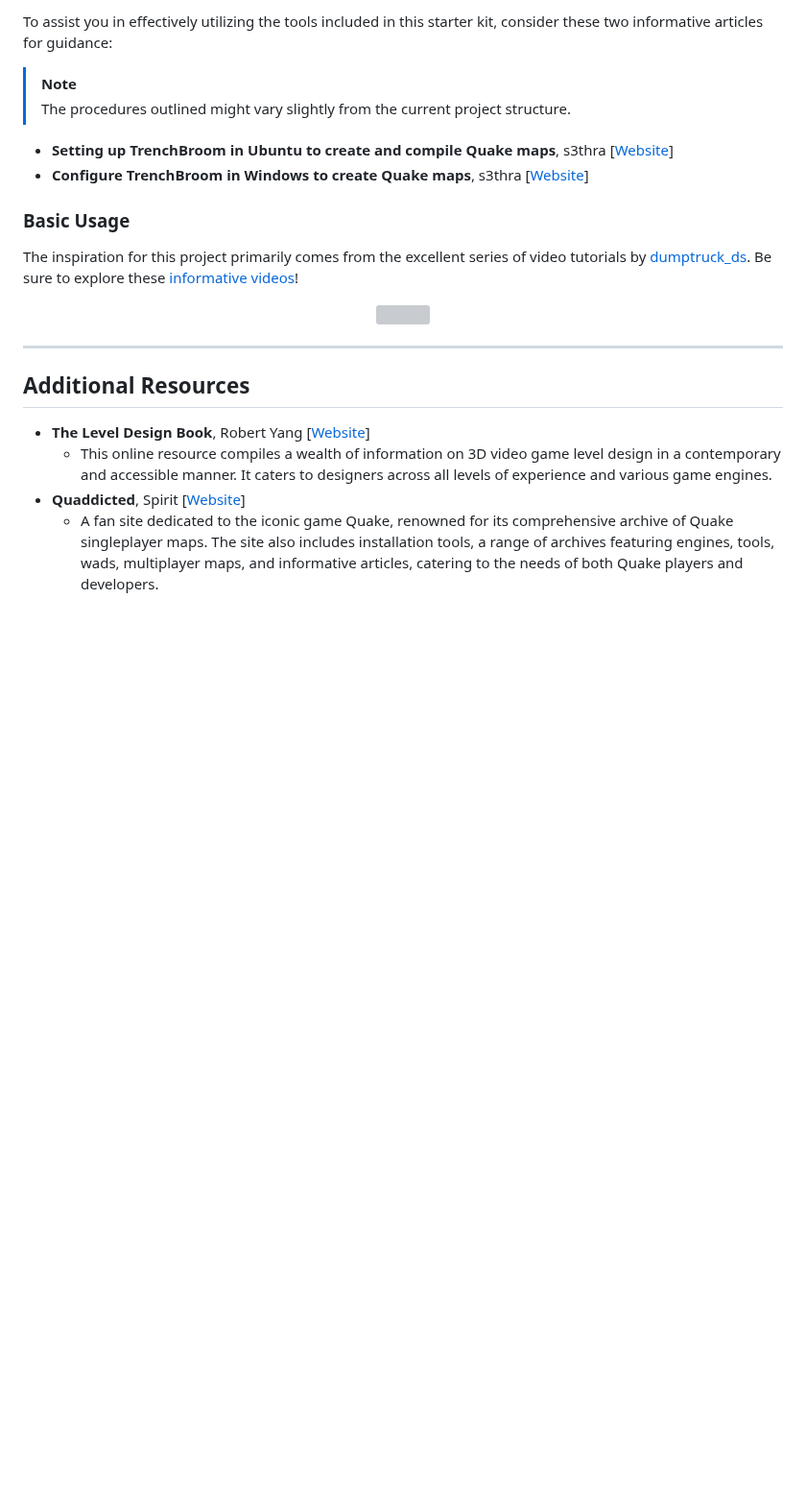
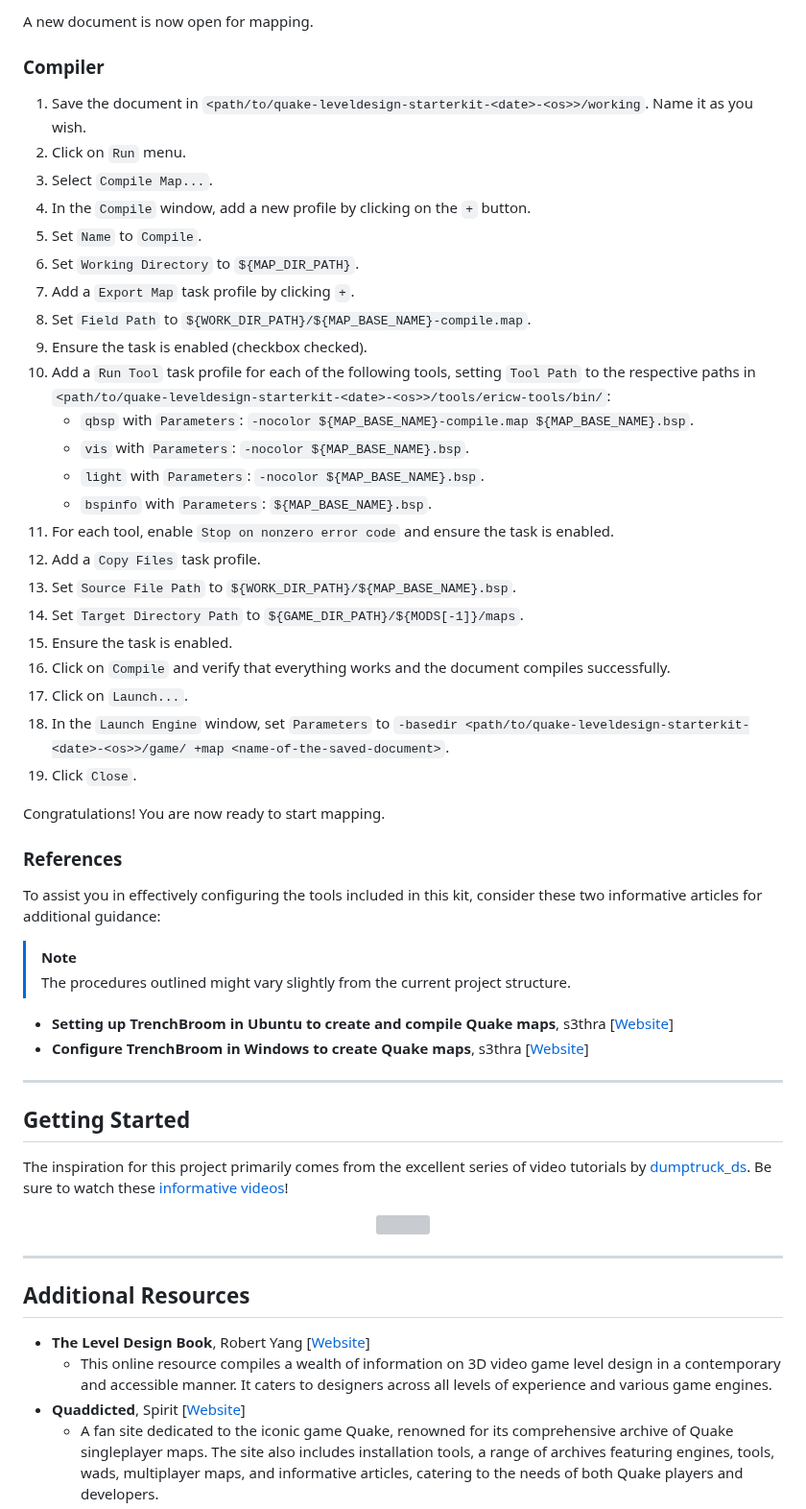
Before and after one commit to jonathanlinat/quake-leveldesign-starterkit, a Markdown page: README.md, the part around one of its changes. Shown at 96% size. Rendered like a GitHub page; blank space fills up the shorter version; grey boxes are pictures that could not be loaded.

```diff
--- a/README.md
+++ b/README.md
@@ -125,5 +138,37 @@ Here is what you should have at the end of the process:
 
-To assist you in effectively utilizing the tools included in this starter kit, consider these two informative articles for guidance:
+A new document is now open for mapping.
+
+### Compiler
+
+1. Save the document in `<path/to/quake-leveldesign-starterkit-<date>-<os>>/working`. Name it as you wish.
+2. Click on `Run` menu.
+3. Select `Compile Map...`.
+4. In the `Compile` window, add a new profile by clicking on the `+` button.
+5. Set `Name` to `Compile`.
+6. Set `Working Directory` to `${MAP_DIR_PATH}`.
+7. Add a `Export Map` task profile by clicking `+`.
+8. Set `Field Path` to `${WORK_DIR_PATH}/${MAP_BASE_NAME}-compile.map`.
+9. Ensure the task is enabled (checkbox checked).
+10. Add a `Run Tool` task profile for each of the following tools, setting `Tool Path` to the respective paths in `<path/to/quake-leveldesign-starterkit-<date>-<os>>/tools/ericw-tools/bin/`:
+    - `qbsp` with `Parameters`: `-nocolor ${MAP_BASE_NAME}-compile.map ${MAP_BASE_NAME}.bsp`.
+    - `vis` with `Parameters`: `-nocolor ${MAP_BASE_NAME}.bsp`.
+    - `light` with `Parameters`: `-nocolor ${MAP_BASE_NAME}.bsp`.
+    - `bspinfo` with `Parameters`: `${MAP_BASE_NAME}.bsp`.
+11. For each tool, enable `Stop on nonzero error code` and ensure the task is enabled.
+12. Add a `Copy Files` task profile.
+13. Set `Source File Path` to `${WORK_DIR_PATH}/${MAP_BASE_NAME}.bsp`.
+14. Set `Target Directory Path` to `${GAME_DIR_PATH}/${MODS[-1]}/maps`.
+15. Ensure the task is enabled.
+16. Click on `Compile` and verify that everything works and the document compiles successfully.
+17. Click on `Launch...`.
+18. In the `Launch Engine` window, set `Parameters` to `-basedir <path/to/quake-leveldesign-starterkit-<date>-<os>>/game/ +map <name-of-the-saved-document>`.
+19. Click `Close`.
+
+Congratulations! You are now ready to start mapping.
+
+### References
+
+To assist you in effectively configuring the tools included in this kit, consider these two informative articles for additional guidance:
 
 > [!NOTE]
 > The procedures outlined might vary slightly from the current project structure.
@@ -131,9 +176,11 @@ To assist you in effectively utilizing the tools included in this starter kit, c
 * **Setting up TrenchBroom in Ubuntu to create and compile Quake maps**, s3thra [[Website](https://quake.blog/trenchbroom-ubuntu-setup-tutorial.html)]
 * **Configure TrenchBroom in Windows to create Quake maps**, s3thra [[Website](https://quake.blog/configure-trenchbroom-in-windows.html)]
 
-### Basic Usage
+---
 
-The inspiration for this project primarily comes from the excellent series of video tutorials by [dumptruck_ds](https://twitter.com/david_spell). Be sure to explore these [informative videos](https://www.youtube.com/playlist?list=PLgDKRPte5Y0AZ_K_PZbWbgBAEt5xf74aE)!
+## Getting Started
+
+The inspiration for this project primarily comes from the excellent series of video tutorials by [dumptruck_ds](https://twitter.com/david_spell). Be sure to watch these [informative videos](https://www.youtube.com/playlist?list=PLgDKRPte5Y0AZ_K_PZbWbgBAEt5xf74aE)!
 
 <p align="center"><a href="https://www.youtube.com/watch?v=gONePWocbqA" align="center"><img src="https://img.youtube.com/vi/gONePWocbqA/0.jpg"></a></p>
 
```
Also changed, not shown: other parts of README.md (+29 -16 lines).
